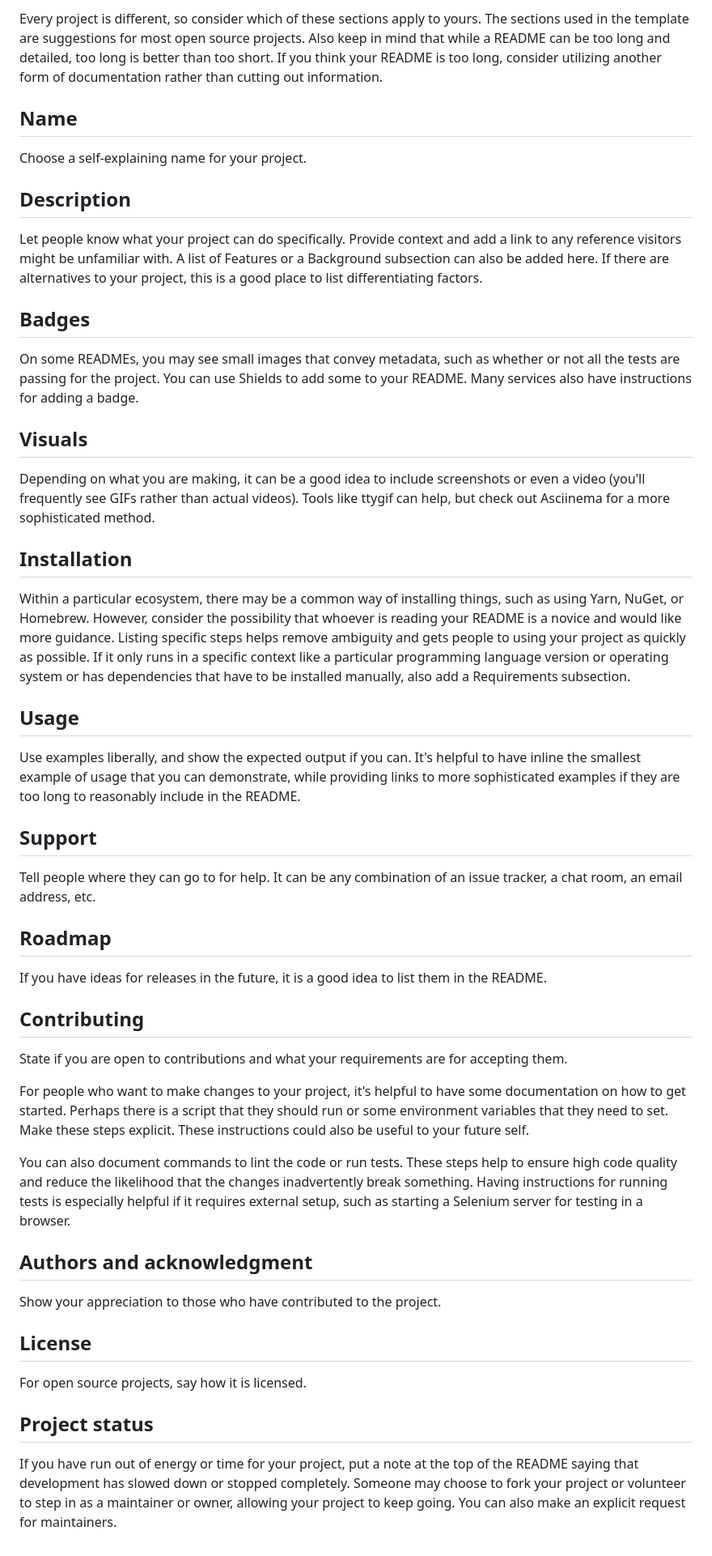
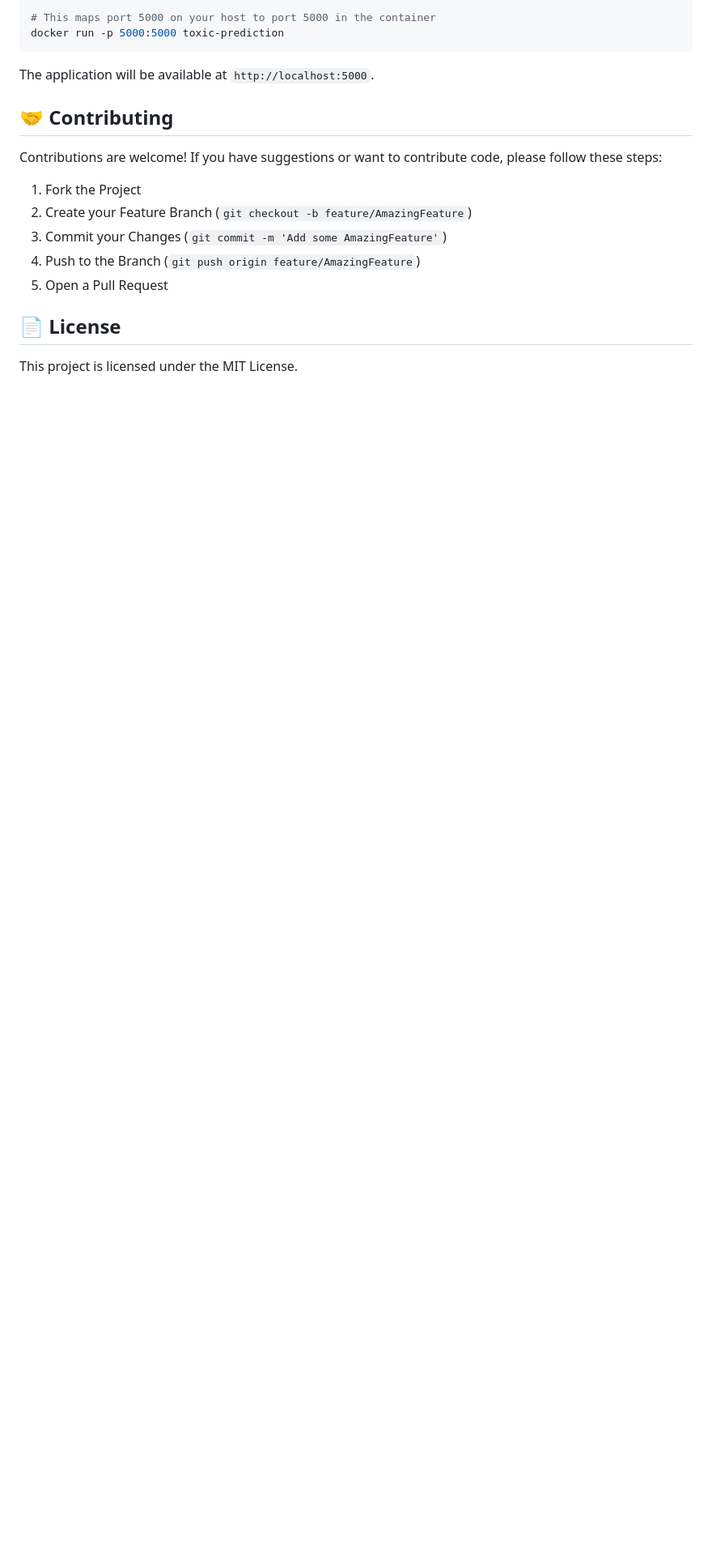
Before and after one commit to Molyleaf/toxic-prediction, a Markdown page: README.md, the part around one of its changes. Shown at 81% size. GitHub-like rendering; blank space fills up the shorter version.

````diff
--- a/README.md
+++ b/README.md
@@ -52,42 +83,21 @@ When you're ready to make this README your own, just edit this file and use the
 
-Every project is different, so consider which of these sections apply to yours. The sections used in the template are suggestions for most open source projects. Also keep in mind that while a README can be too long and detailed, too long is better than too short. If you think your README is too long, consider utilizing another form of documentation rather than cutting out information.
+```bash
+# This maps port 5000 on your host to port 5000 in the container
+docker run -p 5000:5000 toxic-prediction
+```
 
-## Name
-Choose a self-explaining name for your project.
+The application will be available at `http://localhost:5000`.
 
-## Description
-Let people know what your project can do specifically. Provide context and add a link to any reference visitors might be unfamiliar with. A list of Features or a Background subsection can also be added here. If there are alternatives to your project, this is a good place to list differentiating factors.
+## 🤝 Contributing
 
-## Badges
-On some READMEs, you may see small images that convey metadata, such as whether or not all the tests are passing for the project. You can use Shields to add some to your README. Many services also have instructions for adding a badge.
+Contributions are welcome\! If you have suggestions or want to contribute code, please follow these steps:
 
-## Visuals
-Depending on what you are making, it can be a good idea to include screenshots or even a video (you'll frequently see GIFs rather than actual videos). Tools like ttygif can help, but check out Asciinema for a more sophisticated method.
+1.  Fork the Project
+2.  Create your Feature Branch (`git checkout -b feature/AmazingFeature`)
+3.  Commit your Changes (`git commit -m 'Add some AmazingFeature'`)
+4.  Push to the Branch (`git push origin feature/AmazingFeature`)
+5.  Open a Pull Request
 
-## Installation
-Within a particular ecosystem, there may be a common way of installing things, such as using Yarn, NuGet, or Homebrew. However, consider the possibility that whoever is reading your README is a novice and would like more guidance. Listing specific steps helps remove ambiguity and gets people to using your project as quickly as possible. If it only runs in a specific context like a particular programming language version or operating system or has dependencies that have to be installed manually, also add a Requirements subsection.
+## 📄 License
 
-## Usage
-Use examples liberally, and show the expected output if you can. It's helpful to have inline the smallest example of usage that you can demonstrate, while providing links to more sophisticated examples if they are too long to reasonably include in the README.
-
-## Support
-Tell people where they can go to for help. It can be any combination of an issue tracker, a chat room, an email address, etc.
-
-## Roadmap
-If you have ideas for releases in the future, it is a good idea to list them in the README.
-
-## Contributing
-State if you are open to contributions and what your requirements are for accepting them.
-
-For people who want to make changes to your project, it's helpful to have some documentation on how to get started. Perhaps there is a script that they should run or some environment variables that they need to set. Make these steps explicit. These instructions could also be useful to your future self.
-
-You can also document commands to lint the code or run tests. These steps help to ensure high code quality and reduce the likelihood that the changes inadvertently break something. Having instructions for running tests is especially helpful if it requires external setup, such as starting a Selenium server for testing in a browser.
-
-## Authors and acknowledgment
-Show your appreciation to those who have contributed to the project.
-
-## License
-For open source projects, say how it is licensed.
-
-## Project status
-If you have run out of energy or time for your project, put a note at the top of the README saying that development has slowed down or stopped completely. Someone may choose to fork your project or volunteer to step in as a maintainer or owner, allowing your project to keep going. You can also make an explicit request for maintainers.
+This project is licensed under the MIT License.
````
Also changed, not shown: other parts of README.md (+61 -30 lines).
